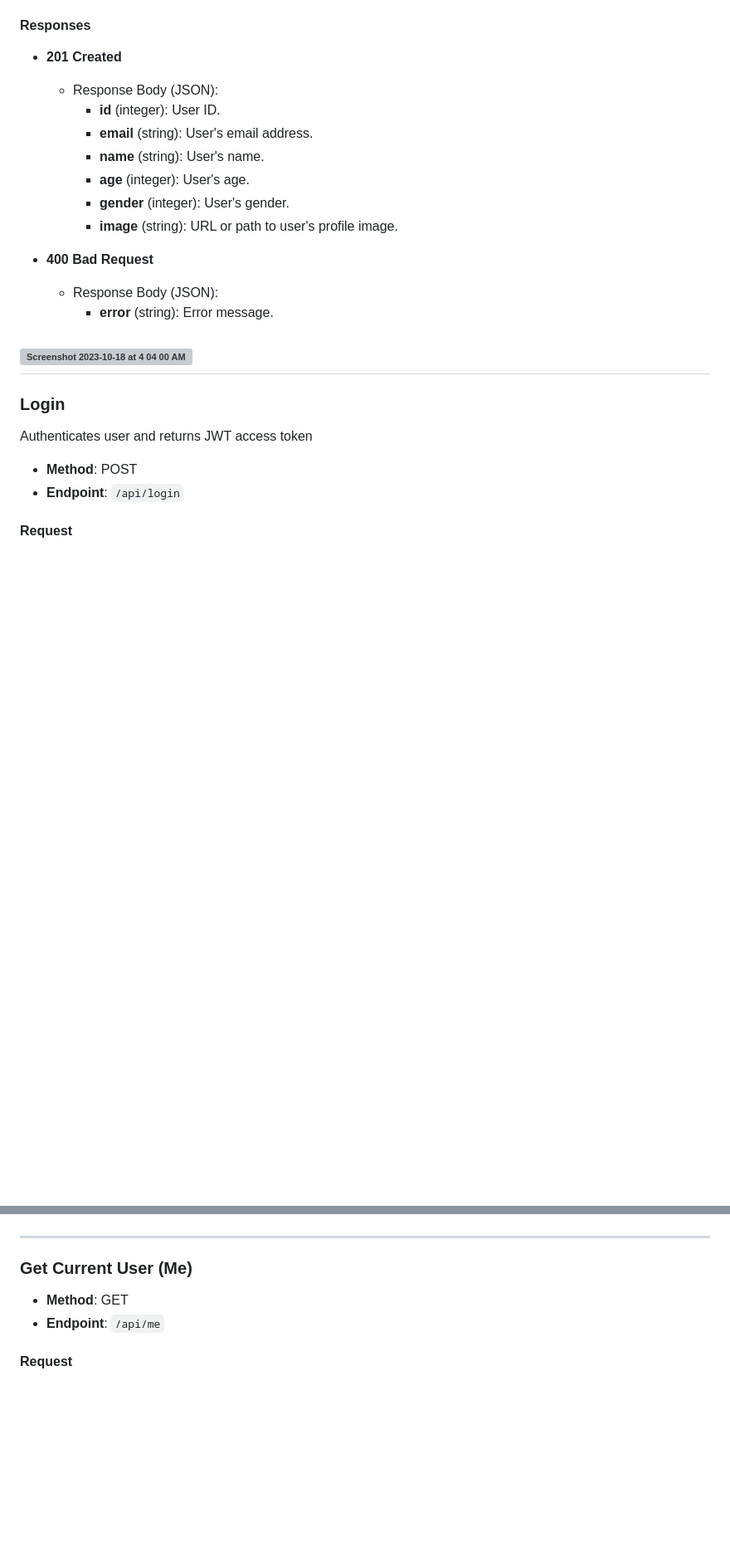
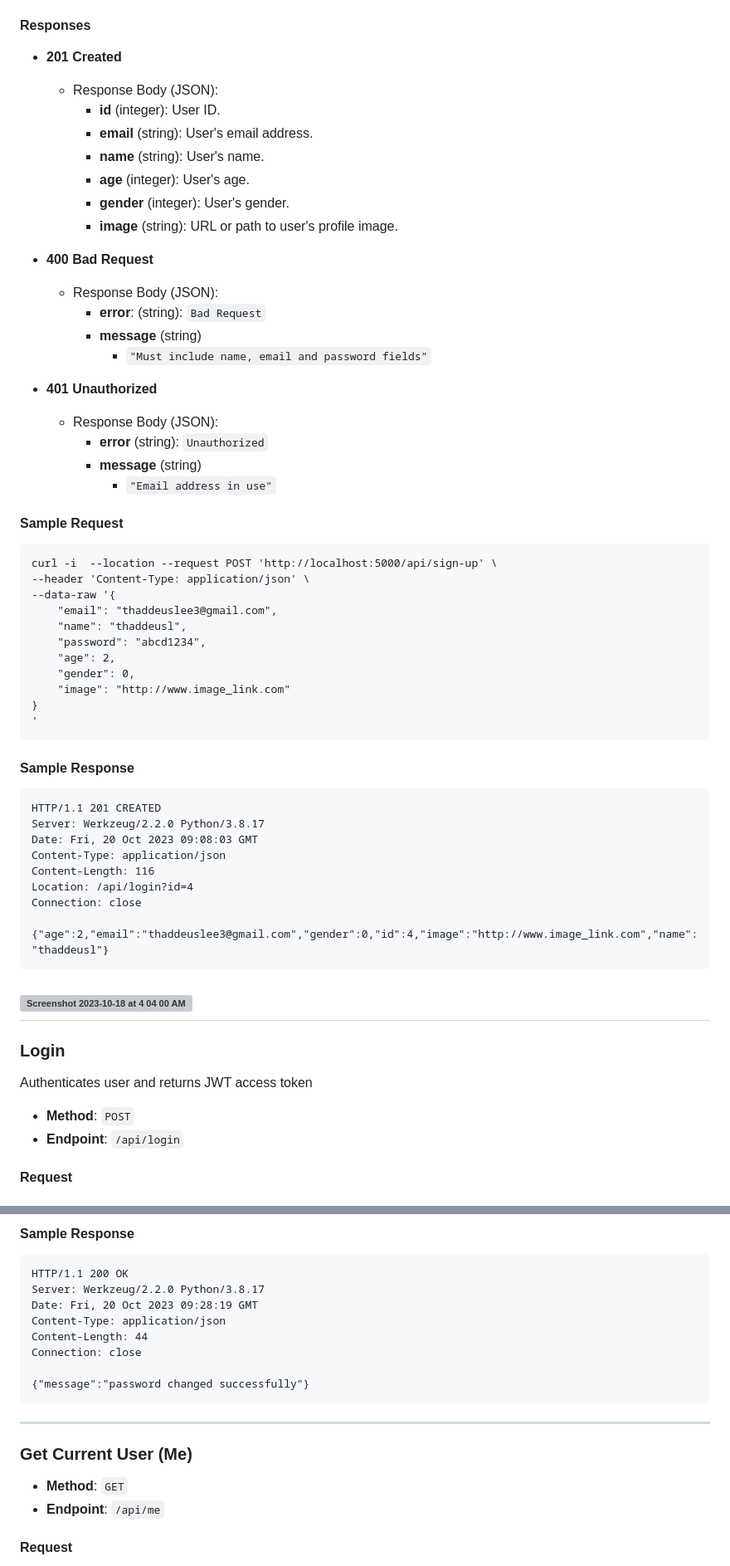
Before and after one commit to ebilsanta/flask-login-app, a Markdown page: README.md, 2 parts joined by grey strips. Shown: that part at 83% size. Rendered like a GitHub page; blank space fills up the shorter version; grey boxes are pictures that could not be loaded.

Commit message:
Add sample API calls to README

````diff
--- a/README.md
+++ b/README.md
@@ -22,7 +22,6 @@ Creates a new user with given fields
 - **image** (string): URL or path to user's profile image.
 
 #### Responses
-
 - **201 Created**
   - Response Body (JSON):
     - **id** (integer): User ID.
@@ -34,14 +33,49 @@ Creates a new user with given fields
 
 - **400 Bad Request**
   - Response Body (JSON):
-    - **error** (string): Error message.
+    - **error**: (string): `Bad Request`
+    - **message** (string)
+      - `"Must include name, email and password fields"`
+
+- **401 Unauthorized**
+  - Response Body (JSON):
+    - **error** (string): `Unauthorized`
+    - **message** (string)
+      - `"Email address in use"`
+
+#### Sample Request
+```
+curl -i  --location --request POST 'http://localhost:5000/api/sign-up' \
+--header 'Content-Type: application/json' \
+--data-raw '{
+    "email": "thaddeuslee3@gmail.com",
+    "name": "thaddeusl",
+    "password": "abcd1234",
+    "age": 2,
+    "gender": 0,
+    "image": "http://www.image_link.com"
+}
+'
+```
+#### Sample Response
+```
+HTTP/1.1 201 CREATED
+Server: Werkzeug/2.2.0 Python/3.8.17
+Date: Fri, 20 Oct 2023 09:08:03 GMT
+Content-Type: application/json
+Content-Length: 116
+Location: /api/login?id=4
+Connection: close
+
+{"age":2,"email":"thaddeuslee3@gmail.com","gender":0,"id":4,"image":"http://www.image_link.com","name":"thaddeusl"}
+```
 
 ![Screenshot 2023-10-18 at 4 04 00 AM](https://github.com/ebilsanta/flask-login-app/assets/101983505/1e531330-0b11-4019-81a8-2965537b444d)
 ---
 
 ### Login
 Authenticates user and returns JWT access token
-- **Method**: POST
+- **Method**: `POST`
 - **Endpoint**: `/api/login`
 
 #### Request
@@ -119,9 +239,20 @@ Sends an email to the user with a link to reset password. If email service is no
 
+#### Sample Response
+```
+HTTP/1.1 200 OK
+Server: Werkzeug/2.2.0 Python/3.8.17
+Date: Fri, 20 Oct 2023 09:28:19 GMT
+Content-Type: application/json
+Content-Length: 44
+Connection: close
+
+{"message":"password changed successfully"}
+```
 ---
 
 ### Get Current User (Me)
 
-- **Method**: GET
+- **Method**: `GET`
 - **Endpoint**: `/api/me`
 
 #### Request
````
Also changed, not shown: other parts of README.md (+110 -7 lines).
